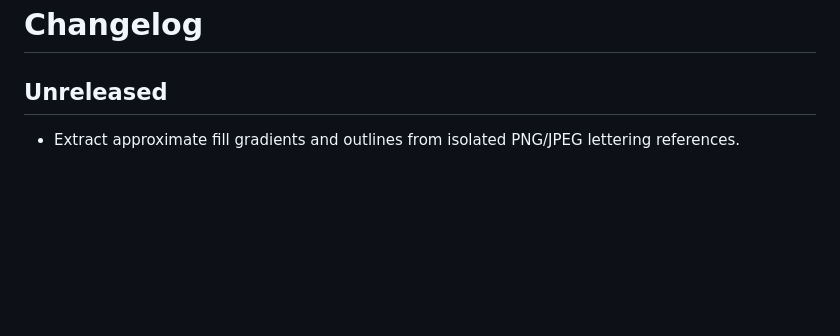
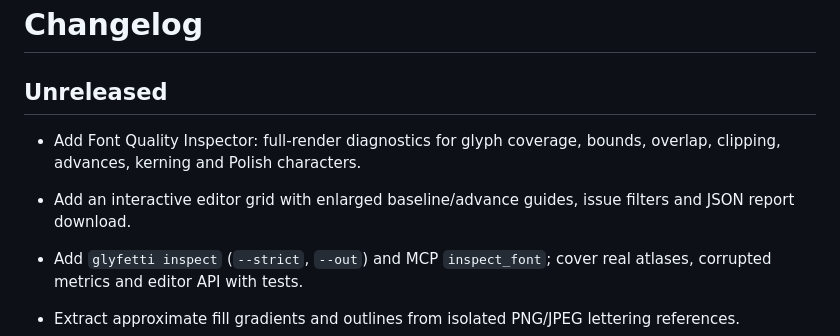
Before and after one commit to Gnacik/Glyfetti, a Markdown page: CHANGELOG.md, the part around the change. Rendered like a GitHub page; blank space fills up the shorter version.

Commit message:
docs: add Font Quality Inspector usage and diagnostics scope

```diff
--- a/CHANGELOG.md
+++ b/CHANGELOG.md
@@ -1,6 +1,10 @@
 # Changelog
 
 ## Unreleased
+
+- Add Font Quality Inspector: full-render diagnostics for glyph coverage, bounds, overlap, clipping, advances, kerning and Polish characters.
+- Add an interactive editor grid with enlarged baseline/advance guides, issue filters and JSON report download.
+- Add `glyfetti inspect` (`--strict`, `--out`) and MCP `inspect_font`; cover real atlases, corrupted metrics and editor API with tests.
 
 - Extract approximate fill gradients and outlines from isolated PNG/JPEG lettering references.
 - Add reference analysis to the local editor, CLI (`glyfetti reference`) and MCP (`analyze_reference_image`).
```
